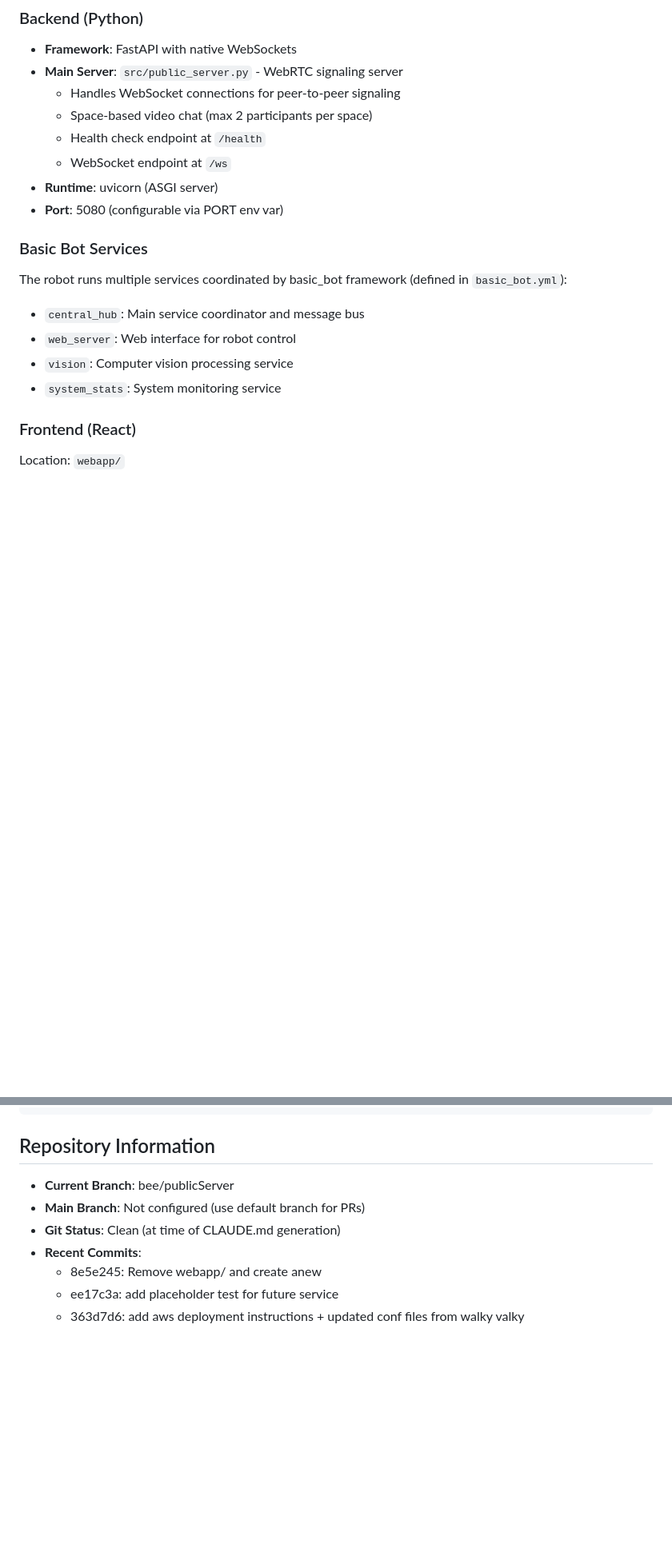
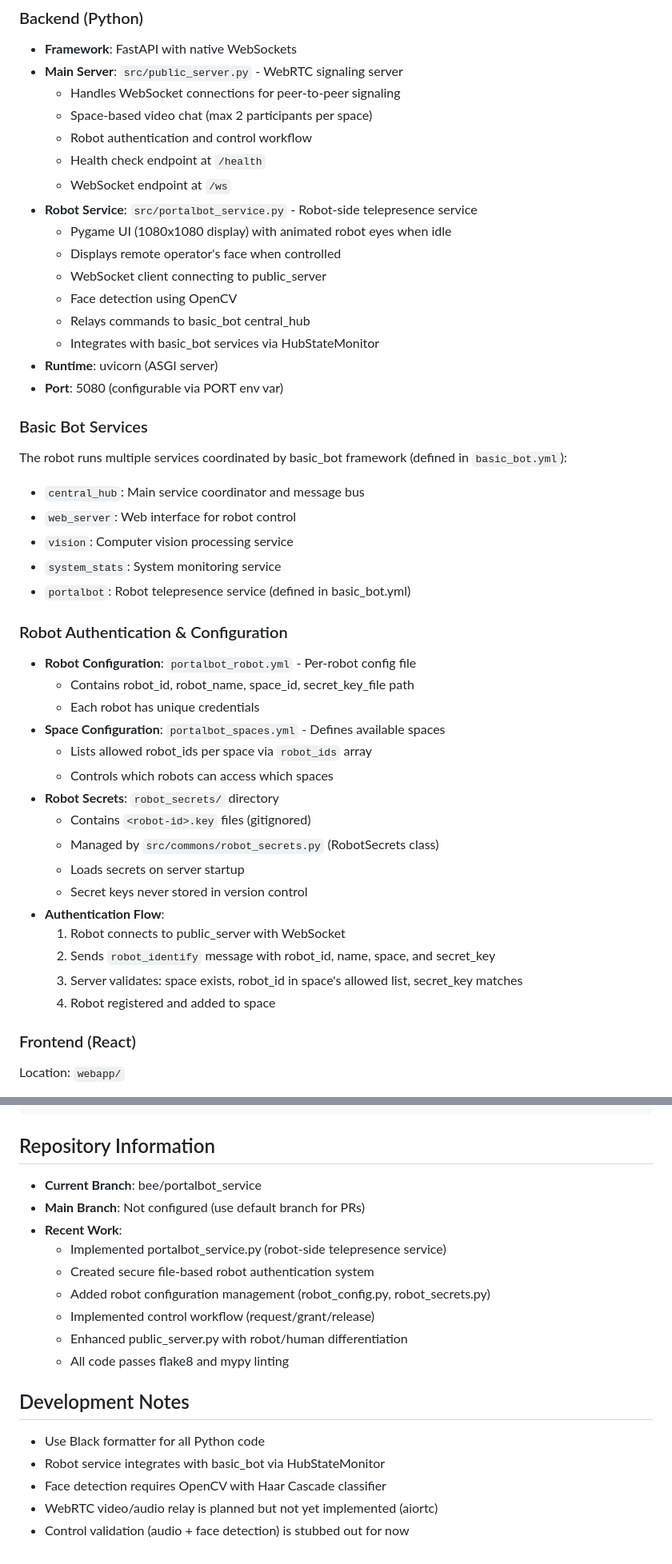
Before and after one commit to littlebee/portalbot, a Markdown page: CLAUDE.md, 2 parts joined by grey strips. Shown at 80% size. GitHub-like rendering; blank space fills up the shorter version.

````diff
--- a/CLAUDE.md
+++ b/CLAUDE.md
@@ -11,8 +11,16 @@ Portalbot is a robotics platform built on the `basic_bot` framework that enables
 - **Main Server**: `src/public_server.py` - WebRTC signaling server
   - Handles WebSocket connections for peer-to-peer signaling
   - Space-based video chat (max 2 participants per space)
+  - Robot authentication and control workflow
   - Health check endpoint at `/health`
   - WebSocket endpoint at `/ws`
+- **Robot Service**: `src/portalbot_service.py` - Robot-side telepresence service
+  - Pygame UI (1080x1080 display) with animated robot eyes when idle
+  - Displays remote operator's face when controlled
+  - WebSocket client connecting to public_server
+  - Face detection using OpenCV
+  - Relays commands to basic_bot central_hub
+  - Integrates with basic_bot services via HubStateMonitor
 - **Runtime**: uvicorn (ASGI server)
 - **Port**: 5080 (configurable via PORT env var)
 
@@ -22,6 +30,25 @@ The robot runs multiple services coordinated by basic_bot framework (defined in
 - `web_server`: Web interface for robot control
 - `vision`: Computer vision processing service
 - `system_stats`: System monitoring service
+- `portalbot`: Robot telepresence service (defined in basic_bot.yml)
+
+### Robot Authentication & Configuration
+- **Robot Configuration**: `portalbot_robot.yml` - Per-robot config file
+  - Contains robot_id, robot_name, space_id, secret_key_file path
+  - Each robot has unique credentials
+- **Space Configuration**: `portalbot_spaces.yml` - Defines available spaces
+  - Lists allowed robot_ids per space via `robot_ids` array
+  - Controls which robots can access which spaces
+- **Robot Secrets**: `robot_secrets/` directory
+  - Contains `<robot-id>.key` files (gitignored)
+  - Managed by `src/commons/robot_secrets.py` (RobotSecrets class)
+  - Loads secrets on server startup
+  - Secret keys never stored in version control
+- **Authentication Flow**:
+  1. Robot connects to public_server with WebSocket
+  2. Sends `robot_identify` message with robot_id, name, space, and secret_key
+  3. Server validates: space exists, robot_id in space's allowed list, secret_key matches
+  4. Robot registered and added to space
 
 ### Frontend (React)
 Location: `webapp/`
@@ -219,10 +312,19 @@ sudo tail -f /var/log/nginx/error.log
 ```
 
 ## Repository Information
-- **Current Branch**: bee/publicServer
+- **Current Branch**: bee/portalbot_service
 - **Main Branch**: Not configured (use default branch for PRs)
-- **Git Status**: Clean (at time of CLAUDE.md generation)
-- **Recent Commits**:
-  - 8e5e245: Remove webapp/ and create anew
-  - ee17c3a: add placeholder test for future service
-  - 363d7d6: add aws deployment instructions + updated conf files from walky valky
+- **Recent Work**:
+  - Implemented portalbot_service.py (robot-side telepresence service)
+  - Created secure file-based robot authentication system
+  - Added robot configuration management (robot_config.py, robot_secrets.py)
+  - Implemented control workflow (request/grant/release)
+  - Enhanced public_server.py with robot/human differentiation
+  - All code passes flake8 and mypy linting
+
+## Development Notes
+- Use Black formatter for all Python code
+- Robot service integrates with basic_bot via HubStateMonitor
+- Face detection requires OpenCV with Haar Cascade classifier
+- WebRTC video/audio relay is planned but not yet implemented (aiortc)
+- Control validation (audio + face detection) is stubbed out for now
````
Also changed, not shown: other parts of CLAUDE.md (+69 -3 lines).
